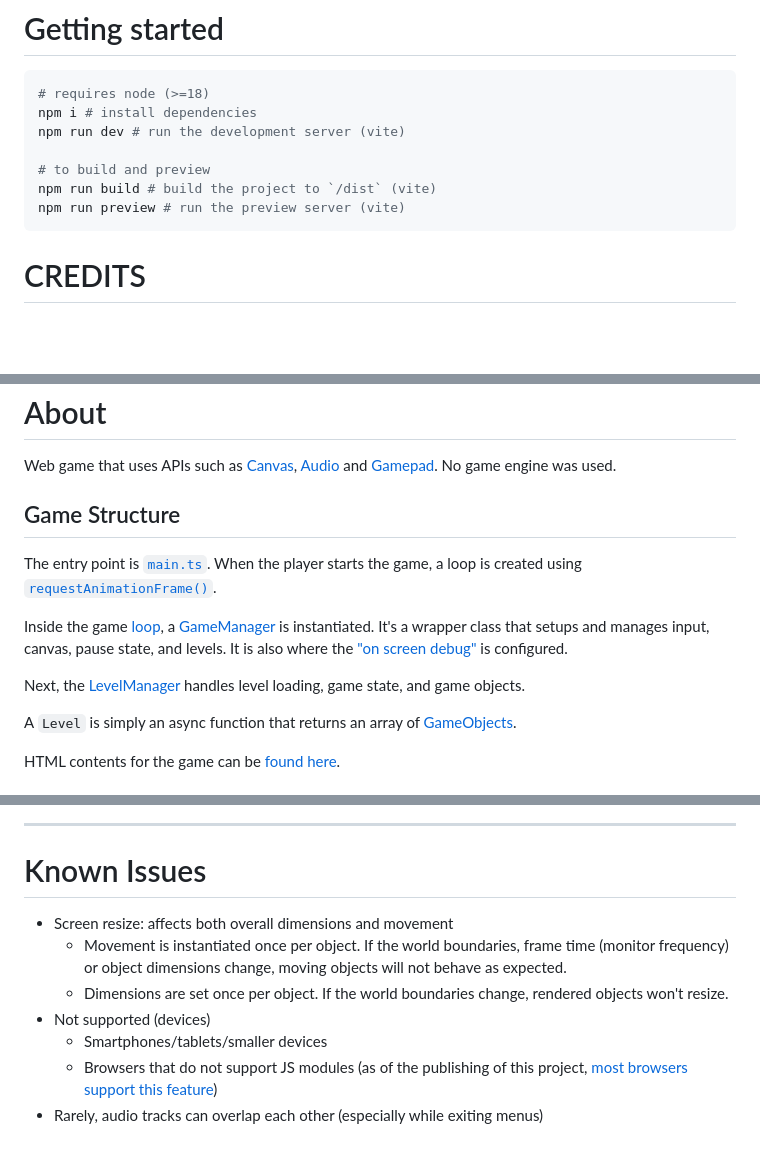
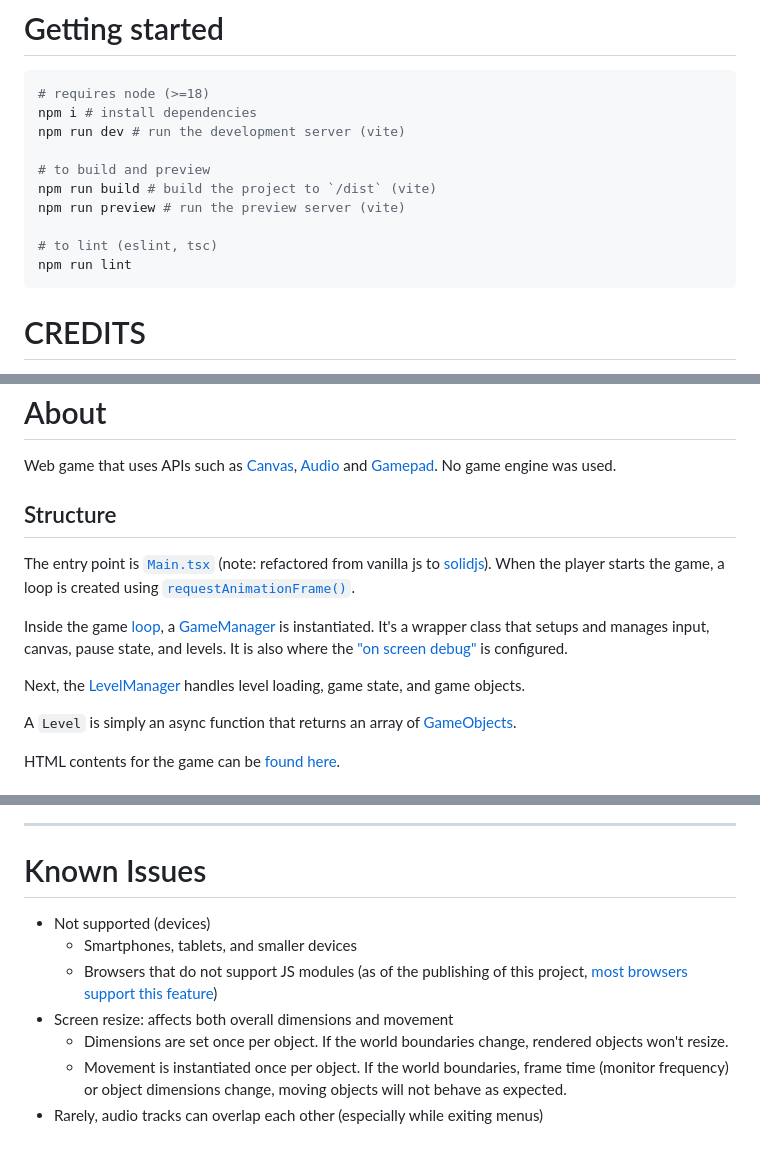
Before and after one commit to rafaelws/galactic-chaos, a Markdown page: docs/README.md, 3 parts joined by grey strips. Drawn GitHub-style; blank space fills up the shorter version.

````diff
--- a/docs/README.md
+++ b/docs/README.md
@@ -16,6 +16,9 @@ npm run dev # run the development server (vite)
 # to build and preview
 npm run build # build the project to `/dist` (vite)
 npm run preview # run the preview server (vite)
+
+# to lint (eslint, tsc)
+npm run lint
 ```
 
 # CREDITS
@@ -36,9 +39,9 @@ This project is [MIT licensed](../LICENSE).
 
 Web game that uses APIs such as [Canvas](https://developer.mozilla.org/en-US/docs/Web/API/CanvasRenderingContext2D), [Audio](https://developer.mozilla.org/en-US/docs/Web/API/Web_Audio_API) and [Gamepad](https://developer.mozilla.org/en-US/docs/Web/API/Gamepad_API). No game engine was used.
 
-## Game Structure
+## Structure
 
-The entry point is [`main.ts`](../src/game/main.ts). When the player starts the game, a loop is created using [`requestAnimationFrame()`](https://developer.mozilla.org/en-US/docs/Web/API/window/requestAnimationFrame).
+The entry point is [`Main.tsx`](../src/game/ui/Main.tsx) (note: refactored from vanilla js to [solidjs](https://solidjs.com/)). When the player starts the game, a loop is created using [`requestAnimationFrame()`](https://developer.mozilla.org/en-US/docs/Web/API/window/requestAnimationFrame).
 
 Inside the game [loop](../src/game/loop.ts), a [GameManager](../src/game/GameManager.ts) is instantiated. It's a wrapper class that setups and manages input, canvas, pause state, and levels. It is also where the ["on screen debug"](#debug) is configured.
 
@@ -127,10 +130,10 @@ To get a glimpse of how things work behind the scenes, [you can visit the playgr
 
 # Known Issues
 
+- Not supported (devices)
+  - Smartphones, tablets, and smaller devices
+  - Browsers that do not support JS modules (as of the publishing of this project, [most browsers support this feature](https://caniuse.com/es6-module))
 - Screen resize: affects both overall dimensions and movement
+  - Dimensions are set once per object. If the world boundaries change, rendered objects won't resize.
   - Movement is instantiated once per object. If the world boundaries, frame time (monitor frequency) or object dimensions change, moving objects will not behave as expected.
-  - Dimensions are set once per object. If the world boundaries change, rendered objects won't resize.
-- Not supported (devices)
-  - Smartphones/tablets/smaller devices
-  - Browsers that do not support JS modules (as of the publishing of this project, [most browsers support this feature](https://caniuse.com/es6-module))
 - Rarely, audio tracks can overlap each other (especially while exiting menus)
````
Also changed, not shown: other parts of docs/README.md (+1 -1 lines), docs/TODO.md (+1 -0 lines), public/img/controls/mouse_l.png, 8 other files.
